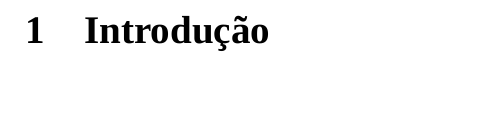
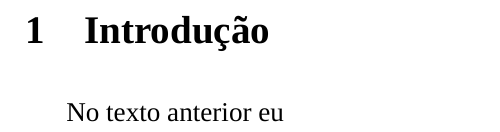
Before and after one commit to canoi12/canoigomes.com.br, a LaTeX document (ciencomp/formatos_binarios/2_formato_bitmap.tex): part of page 3 of 3, cut so that both start at the same text. Compiled offline with XeLaTeX; a missing font is replaced by an installed copy or a similar font.

```diff
--- a/ciencomp/formatos_binarios/formato_bitmap.tex
+++ b/ciencomp/formatos_binarios/2_formato_bitmap.tex
@@ -47,4 +47,7 @@
 \tableofcontents
 \newpage
 \section{Introdução}
+
+No texto anterior eu
+
 \end{document}
```
Also changed, not shown: ciencomp/formatos_binarios/1_arquivos_binarios.pdf (added), ciencomp/formatos_binarios/1_arquivos_binarios.tex (renamed from ciencomp/formatos_binarios/arquivos_binarios.tex), ciencomp/formatos_binarios/2_formato_bitmap.pdf (added), ciencomp/formatos_binarios/arquivos_binarios.pdf (deleted).
